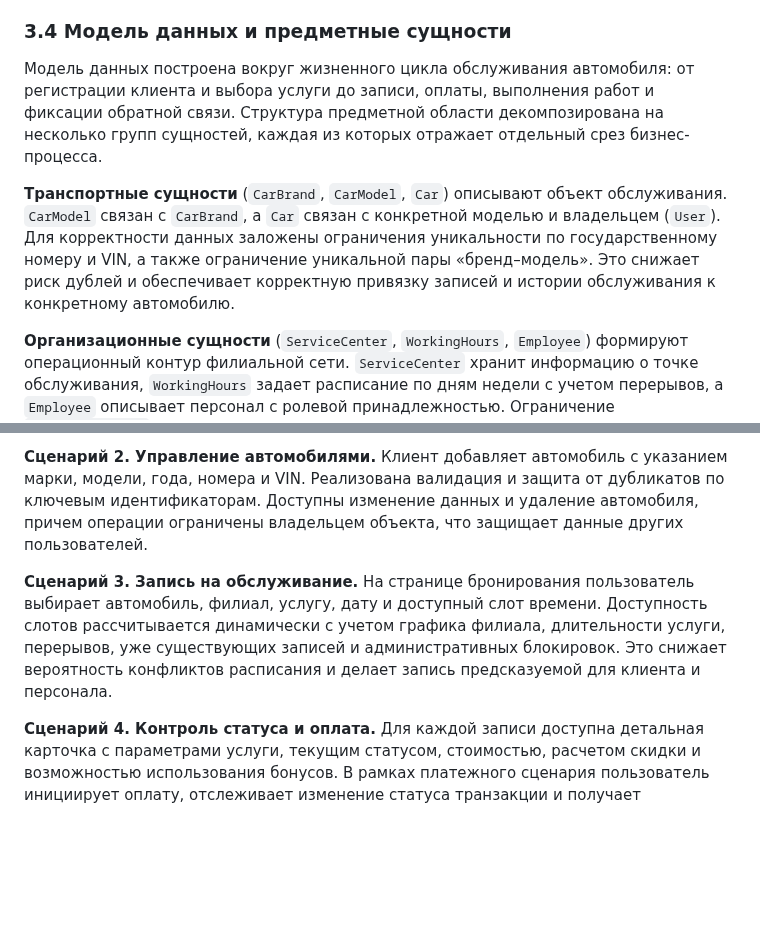
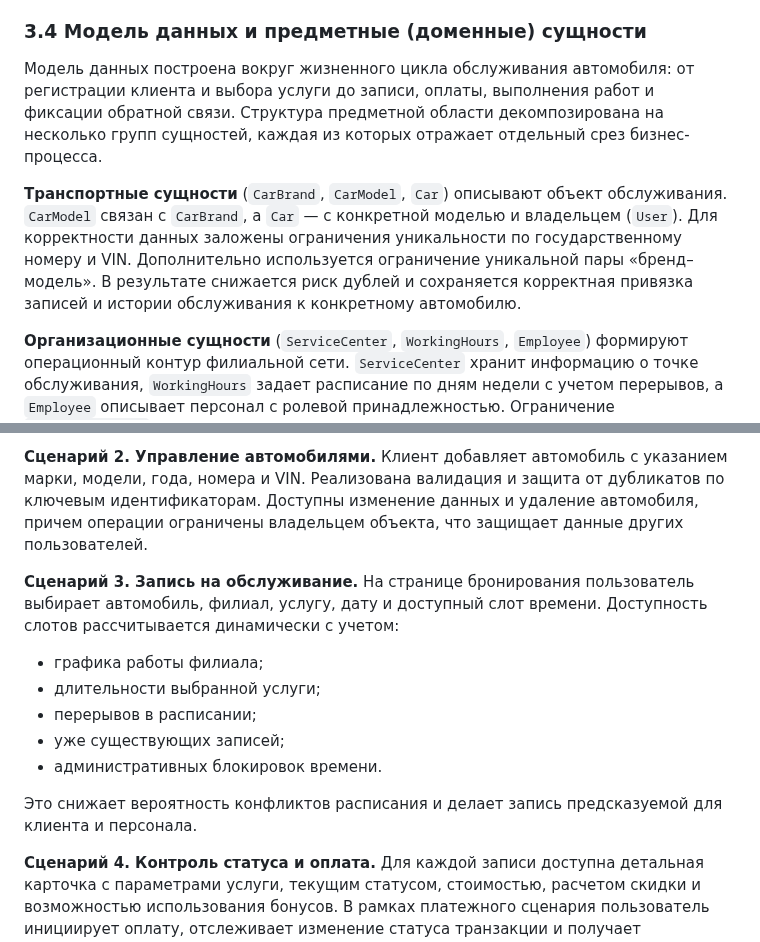
Before and after one commit to khasanyanovk/AutoService, a Markdown page: VKR_DRAFT.md, 2 parts joined by grey strips. Drawn GitHub-style; blank space fills up the shorter version.

Commit message:
Polish sections 3.4 and 3.5 readability
Agent-Logs-Url: https://github.com/khasanyanovk/AutoService/sessions/ee258cb2-374c-447b-8222-c425c2a78ce5

Co-authored-by: khasanyanovk <112872816+khasanyanovk@users.noreply.github.com>

```diff
--- a/VKR_DRAFT.md
+++ b/VKR_DRAFT.md
@@ -231,10 +231,10 @@ REST API в проекте также присутствует и использ
 
 С практической точки зрения выбранная декомпозиция дает три эффекта. Во-первых, упрощается сопровождение: изменения в одной подсистеме локализуются и реже вызывают побочные дефекты. Во-вторых, облегчается тестирование: можно проверять как отдельные модули, так и их интеграцию в сквозных сценариях. В-третьих, улучшается масштабируемость проекта: новые функции (дополнительные каналы уведомлений, новые платежные провайдеры, расширение аналитики) добавляются в соответствующие модули без радикальной перестройки архитектуры.
 
-### 3.4 Модель данных и предметные сущности
+### 3.4 Модель данных и предметные (доменные) сущности
 Модель данных построена вокруг жизненного цикла обслуживания автомобиля: от регистрации клиента и выбора услуги до записи, оплаты, выполнения работ и фиксации обратной связи. Структура предметной области декомпозирована на несколько групп сущностей, каждая из которых отражает отдельный срез бизнес-процесса.
 
-**Транспортные сущности** (`CarBrand`, `CarModel`, `Car`) описывают объект обслуживания. `CarModel` связан с `CarBrand`, а `Car` связан с конкретной моделью и владельцем (`User`). Для корректности данных заложены ограничения уникальности по государственному номеру и VIN, а также ограничение уникальной пары «бренд–модель». Это снижает риск дублей и обеспечивает корректную привязку записей и истории обслуживания к конкретному автомобилю.
+**Транспортные сущности** (`CarBrand`, `CarModel`, `Car`) описывают объект обслуживания. `CarModel` связан с `CarBrand`, а `Car` — с конкретной моделью и владельцем (`User`). Для корректности данных заложены ограничения уникальности по государственному номеру и VIN. Дополнительно используется ограничение уникальной пары «бренд–модель». В результате снижается риск дублей и сохраняется корректная привязка записей и истории обслуживания к конкретному автомобилю.
 
 **Организационные сущности** (`ServiceCenter`, `WorkingHours`, `Employee`) формируют операционный контур филиальной сети. `ServiceCenter` хранит информацию о точке обслуживания, `WorkingHours` задает расписание по дням недели с учетом перерывов, а `Employee` описывает персонал с ролевой принадлежностью. Ограничение `unique_together` для рабочего времени по филиалу и дню недели поддерживает непротиворечивость графика и служит основой для генерации доступных слотов записи.
 
@@ -255,7 +255,14 @@ REST API в проекте также присутствует и использ
 
 **Сценарий 2. Управление автомобилями.** Клиент добавляет автомобиль с указанием марки, модели, года, номера и VIN. Реализована валидация и защита от дубликатов по ключевым идентификаторам. Доступны изменение данных и удаление автомобиля, причем операции ограничены владельцем объекта, что защищает данные других пользователей.
 
-**Сценарий 3. Запись на обслуживание.** На странице бронирования пользователь выбирает автомобиль, филиал, услугу, дату и доступный слот времени. Доступность слотов рассчитывается динамически с учетом графика филиала, длительности услуги, перерывов, уже существующих записей и административных блокировок. Это снижает вероятность конфликтов расписания и делает запись предсказуемой для клиента и персонала.
+**Сценарий 3. Запись на обслуживание.** На странице бронирования пользователь выбирает автомобиль, филиал, услугу, дату и доступный слот времени. Доступность слотов рассчитывается динамически с учетом:
+- графика работы филиала;
+- длительности выбранной услуги;
+- перерывов в расписании;
+- уже существующих записей;
+- административных блокировок времени.
+
+Это снижает вероятность конфликтов расписания и делает запись предсказуемой для клиента и персонала.
 
 **Сценарий 4. Контроль статуса и оплата.** Для каждой записи доступна детальная карточка с параметрами услуги, текущим статусом, стоимостью, расчетом скидки и возможностью использования бонусов. В рамках платежного сценария пользователь инициирует оплату, отслеживает изменение статуса транзакции и получает актуальную информацию о результате. При отмене или смене статуса записи используются уведомления, повышающие прозрачность взаимодействия.
 
```
